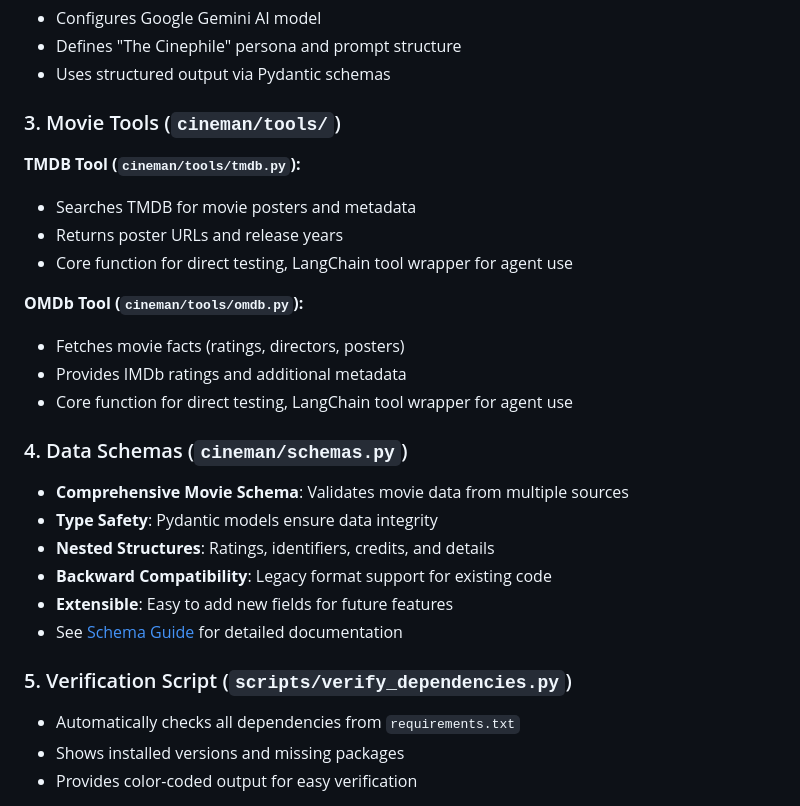
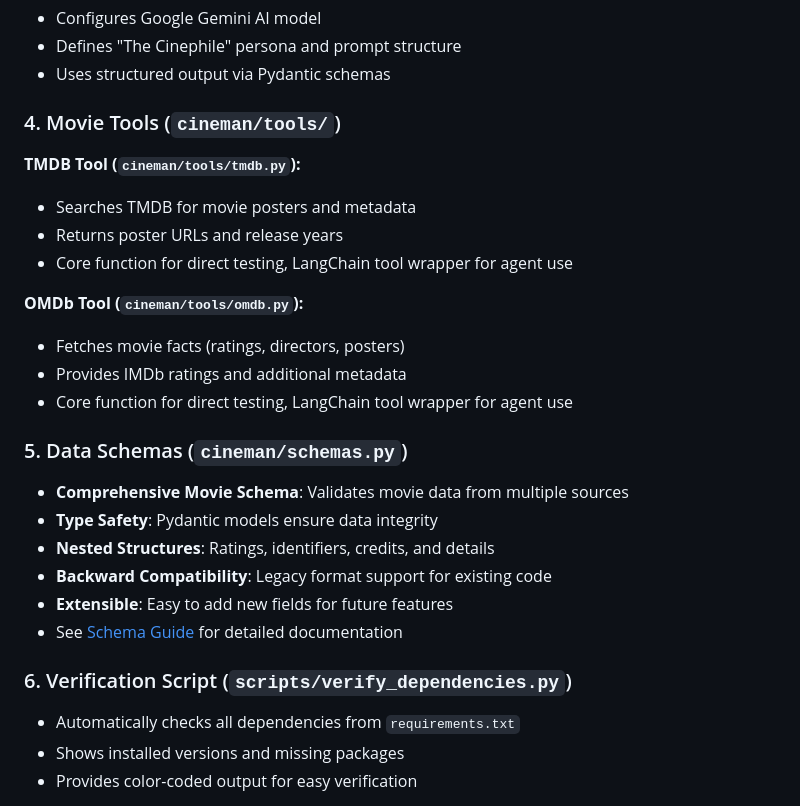
Before and after one commit to nikkhil6/cineman, a Markdown page: README.md, the part around the change. Drawn GitHub-style.

Commit message:
fix: correct section numbering in README.md
Co-authored-by: nikkhil6 <74448003+nikkhil6@users.noreply.github.com>

```diff
--- a/README.md
+++ b/README.md
@@ -255,7 +255,7 @@ cineman/
 - Defines "The Cinephile" persona and prompt structure
 - Uses structured output via Pydantic schemas
 
-### 3. Movie Tools (`cineman/tools/`)
+### 4. Movie Tools (`cineman/tools/`)
 
 **TMDB Tool (`cineman/tools/tmdb.py`):**
 - Searches TMDB for movie posters and metadata
@@ -267,7 +267,7 @@ cineman/
 - Provides IMDb ratings and additional metadata
 - Core function for direct testing, LangChain tool wrapper for agent use
 
-### 4. Data Schemas (`cineman/schemas.py`)
+### 5. Data Schemas (`cineman/schemas.py`)
 - **Comprehensive Movie Schema**: Validates movie data from multiple sources
 - **Type Safety**: Pydantic models ensure data integrity
 - **Nested Structures**: Ratings, identifiers, credits, and details
@@ -275,7 +275,7 @@ cineman/
 - **Extensible**: Easy to add new fields for future features
 - See [Schema Guide](docs/SCHEMA_GUIDE.md) for detailed documentation
 
-### 5. Verification Script (`scripts/verify_dependencies.py`)
+### 6. Verification Script (`scripts/verify_dependencies.py`)
 - Automatically checks all dependencies from `requirements.txt`
 - Shows installed versions and missing packages
 - Provides color-coded output for easy verification
```
